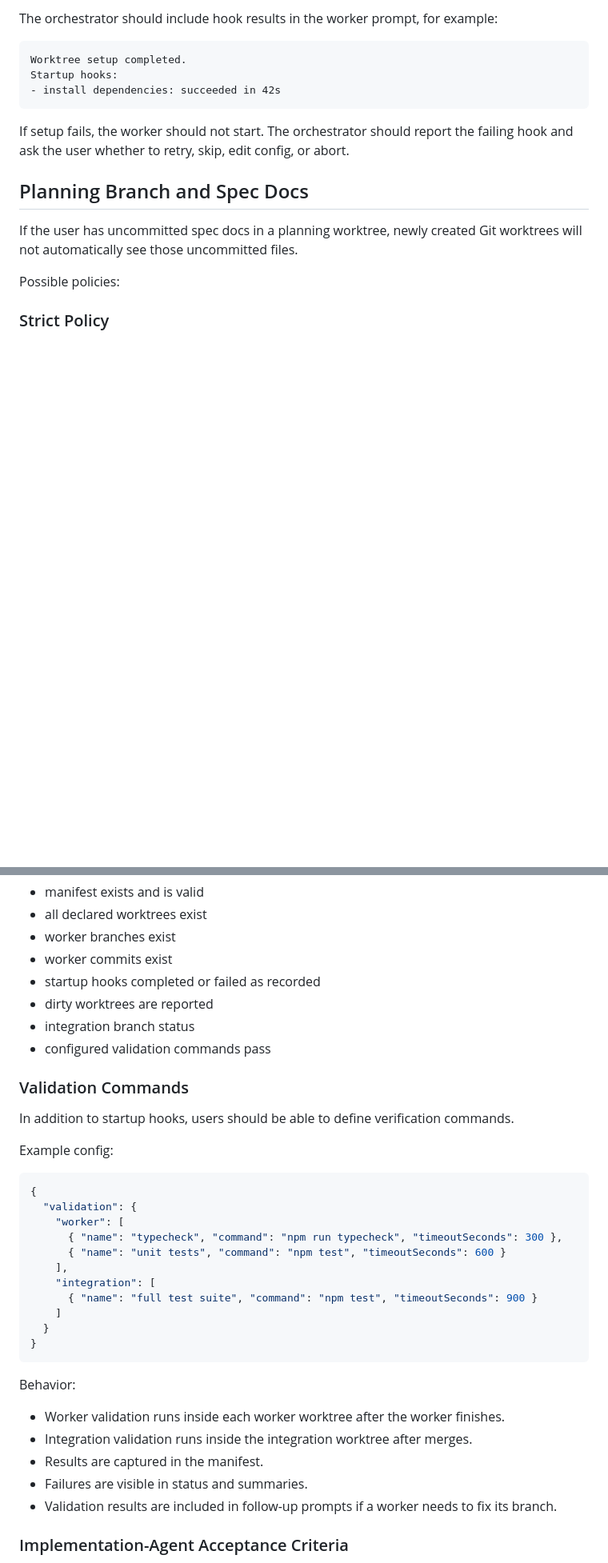
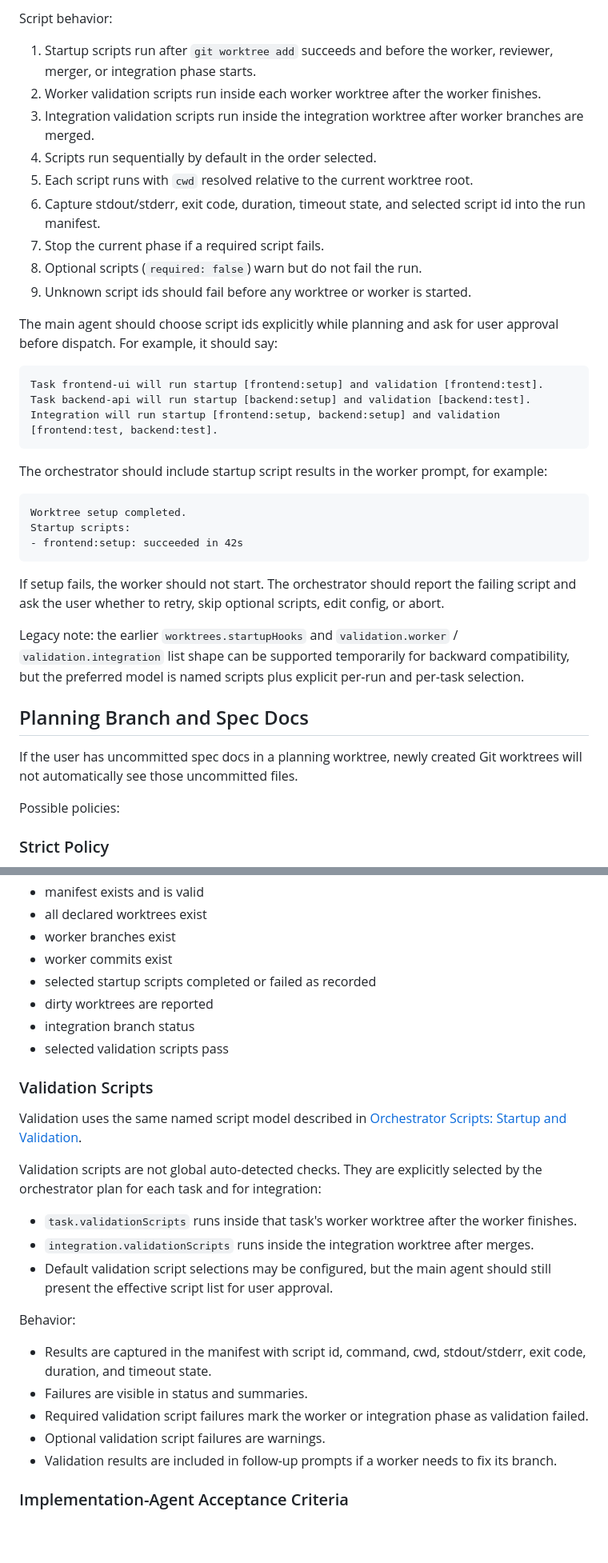
Before and after one commit to hybrd-oss/pi-extensions, a Markdown page: specs/orchestrator-extension-spec.md, 2 parts joined by grey strips. Shown at 80% size. GitHub-like rendering; blank space fills up the shorter version.

Commit message:
Update orchestrator script config spec

````diff
--- a/specs/orchestrator-extension-spec.md
+++ b/specs/orchestrator-extension-spec.md
@@ -276,13 +284,35 @@ Potential future additions:
 
-The orchestrator should include hook results in the worker prompt, for example:
+Script behavior:
+
+1. Startup scripts run after `git worktree add` succeeds and before the worker, reviewer, merger, or integration phase starts.
+2. Worker validation scripts run inside each worker worktree after the worker finishes.
+3. Integration validation scripts run inside the integration worktree after worker branches are merged.
+4. Scripts run sequentially by default in the order selected.
+5. Each script runs with `cwd` resolved relative to the current worktree root.
+6. Capture stdout/stderr, exit code, duration, timeout state, and selected script id into the run manifest.
+7. Stop the current phase if a required script fails.
+8. Optional scripts (`required: false`) warn but do not fail the run.
+9. Unknown script ids should fail before any worktree or worker is started.
+
+The main agent should choose script ids explicitly while planning and ask for user approval before dispatch. For example, it should say:
+
+```text
+Task frontend-ui will run startup [frontend:setup] and validation [frontend:test].
+Task backend-api will run startup [backend:setup] and validation [backend:test].
+Integration will run startup [frontend:setup, backend:setup] and validation [frontend:test, backend:test].
+```
+
+The orchestrator should include startup script results in the worker prompt, for example:
 
 ```text
 Worktree setup completed.
-Startup hooks:
-- install dependencies: succeeded in 42s
+Startup scripts:
+- frontend:setup: succeeded in 42s
 ```
 
-If setup fails, the worker should not start. The orchestrator should report the failing hook and ask the user whether to retry, skip, edit config, or abort.
+If setup fails, the worker should not start. The orchestrator should report the failing script and ask the user whether to retry, skip optional scripts, edit config, or abort.
+
+Legacy note: the earlier `worktrees.startupHooks` and `validation.worker` / `validation.integration` list shape can be supported temporarily for backward compatibility, but the preferred model is named scripts plus explicit per-run and per-task selection.
 
 ## Planning Branch and Spec Docs
 
@@ -610,37 +640,27 @@ It should check:
 - all declared worktrees exist
 - worker branches exist
 - worker commits exist
-- startup hooks completed or failed as recorded
+- selected startup scripts completed or failed as recorded
 - dirty worktrees are reported
 - integration branch status
-- configured validation commands pass
+- selected validation scripts pass
 
-### Validation Commands
+### Validation Scripts
 
-In addition to startup hooks, users should be able to define verification commands.
+Validation uses the same named script model described in [Orchestrator Scripts: Startup and Validation](#orchestrator-scripts-startup-and-validation).
 
-Example config:
+Validation scripts are not global auto-detected checks. They are explicitly selected by the orchestrator plan for each task and for integration:
 
-```json
-{
-  "validation": {
-    "worker": [
-      { "name": "typecheck", "command": "npm run typecheck", "timeoutSeconds": 300 },
-      { "name": "unit tests", "command": "npm test", "timeoutSeconds": 600 }
-    ],
-    "integration": [
-      { "name": "full test suite", "command": "npm test", "timeoutSeconds": 900 }
-    ]
-  }
-}
-```
+- `task.validationScripts` runs inside that task's worker worktree after the worker finishes.
+- `integration.validationScripts` runs inside the integration worktree after merges.
+- Default validation script selections may be configured, but the main agent should still present the effective script list for user approval.
 
 Behavior:
 
-- Worker validation runs inside each worker worktree after the worker finishes.
-- Integration validation runs inside the integration worktree after merges.
-- Results are captured in the manifest.
+- Results are captured in the manifest with script id, command, cwd, stdout/stderr, exit code, duration, and timeout state.
 - Failures are visible in status and summaries.
+- Required validation script failures mark the worker or integration phase as validation failed.
+- Optional validation script failures are warnings.
 - Validation results are included in follow-up prompts if a worker needs to fix its branch.
 
 ### Implementation-Agent Acceptance Criteria
````
Also changed, not shown: other parts of specs/orchestrator-extension-spec.md (+73 -65 lines).
